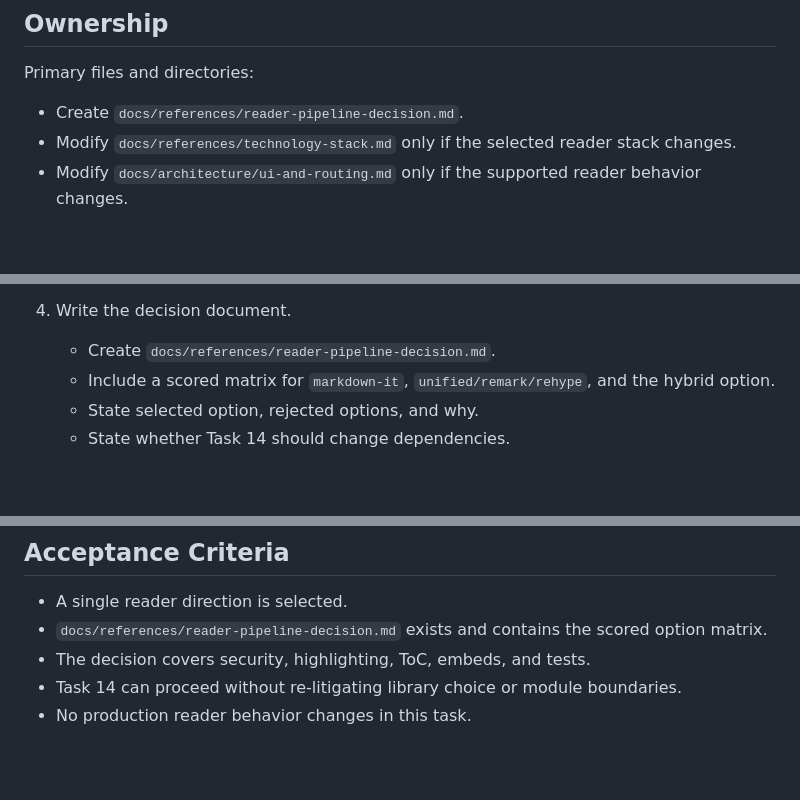
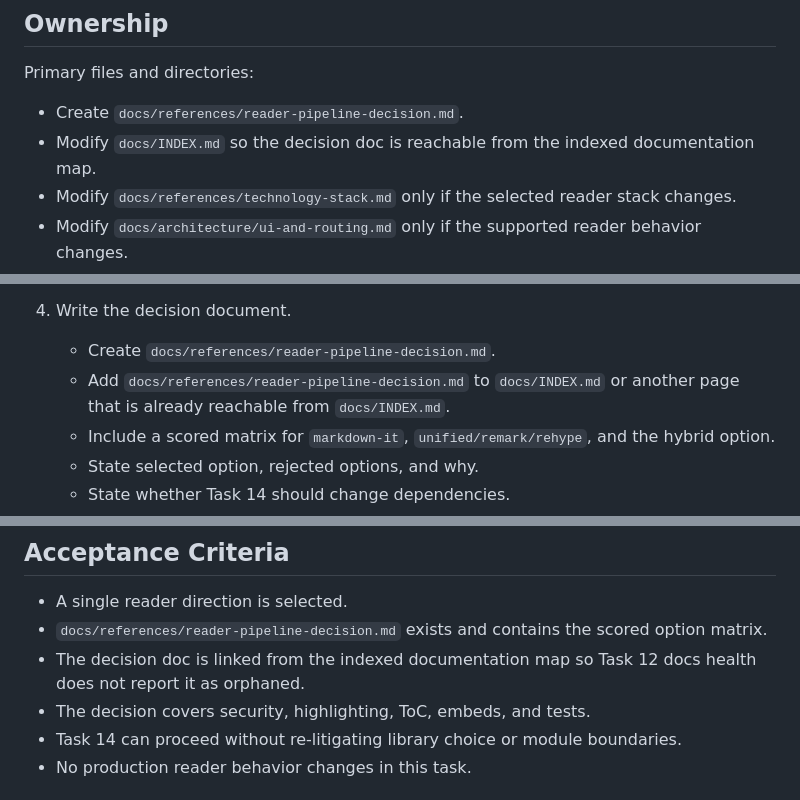
Before and after one commit to hauntedfail/Trauma, a Markdown page: docs/workflows/task-13-markdown-reader-library-decision.md, 3 parts joined by grey strips. GitHub-like rendering; blank space fills up the shorter version.

Commit message:
docs: address workflow review feedback

```diff
--- a/docs/workflows/task-13-markdown-reader-library-decision.md
+++ b/docs/workflows/task-13-markdown-reader-library-decision.md
@@ -18,6 +18,8 @@ clear implementation decision, not a partial reader rewrite.
 Primary files and directories:
 
 - Create `docs/references/reader-pipeline-decision.md`.
+- Modify `docs/INDEX.md` so the decision doc is reachable from the indexed
+  documentation map.
 - Modify `docs/references/technology-stack.md` only if the selected reader
   stack changes.
 - Modify `docs/architecture/ui-and-routing.md` only if the supported reader
@@ -73,6 +75,8 @@ Each option must be scored from 1 to 5 against:
 
 4. Write the decision document.
    - Create `docs/references/reader-pipeline-decision.md`.
+   - Add `docs/references/reader-pipeline-decision.md` to `docs/INDEX.md` or
+     another page that is already reachable from `docs/INDEX.md`.
    - Include a scored matrix for `markdown-it`, `unified/remark/rehype`, and
      the hybrid option.
    - State selected option, rejected options, and why.
@@ -91,6 +95,8 @@ Each option must be scored from 1 to 5 against:
 - A single reader direction is selected.
 - `docs/references/reader-pipeline-decision.md` exists and contains the scored
   option matrix.
+- The decision doc is linked from the indexed documentation map so Task 12 docs
+  health does not report it as orphaned.
 - The decision covers security, highlighting, ToC, embeds, and tests.
 - Task 14 can proceed without re-litigating library choice or module
   boundaries.
```
Also changed, not shown: docs/workflows/task-12-github-actions-and-docs-health.md (+3 -0 lines).
